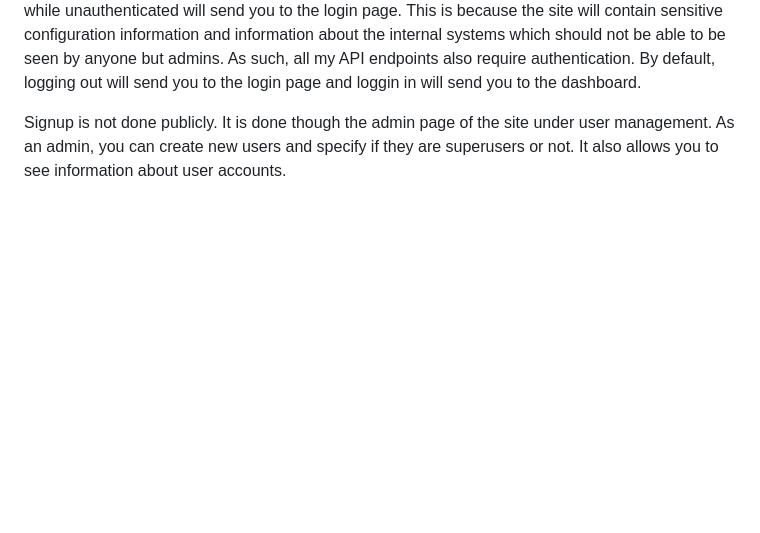
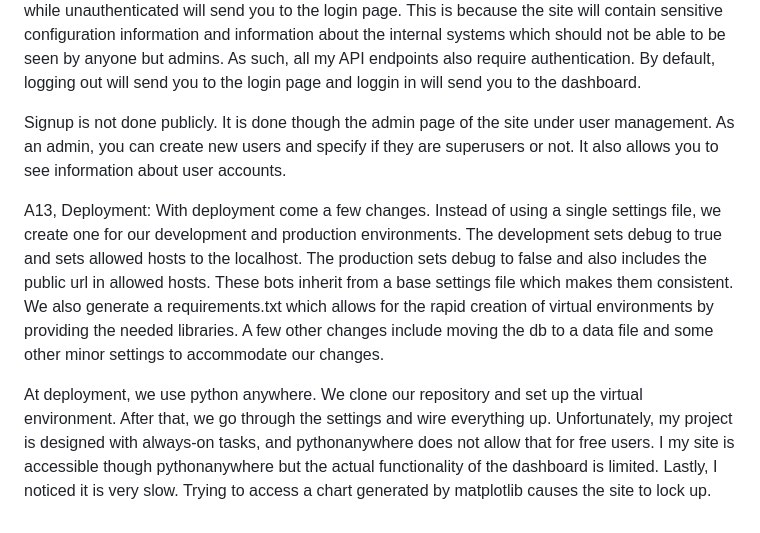
Before and after one commit to Blake9000/Assignment_Project_Blake_bmackin2, a Markdown page: README.md, the part around the change. Rendered like a GitHub page; blank space fills up the shorter version.

```diff
--- a/README.md
+++ b/README.md
@@ -37,3 +37,13 @@ information about the internal systems which should not be able to be seen by an
 send you to the dashboard.
 
 Signup is not done publicly. It is done though the admin page of the site under user management. As an admin, you can create new users and specify if they are superusers or not. It also allows you to see information about user accounts.
+
+A13, Deployment:
+With deployment come a few changes. Instead of using a single settings file, we create one for our development and production environments. The development
+sets debug to true and sets allowed hosts to the localhost. The production sets debug to false and also includes the public url in allowed hosts. These bots inherit from
+a base settings file which makes them consistent. We also generate a requirements.txt which allows for the rapid creation of virtual environments by providing the needed libraries.
+A few other changes include moving the db to a data file and some other minor settings to accommodate our changes.
+
+At deployment, we use python anywhere. We clone our repository and set up the virtual environment. After that, we go through the settings and wire everything up. Unfortunately, my project is
+designed with always-on tasks, and pythonanywhere does not allow that for free users. I my site is accessible though pythonanywhere but the actual functionality of the dashboard is limited. Lastly,
+I noticed it is very slow. Trying to access a chart generated by matplotlib causes the site to lock up.
```
